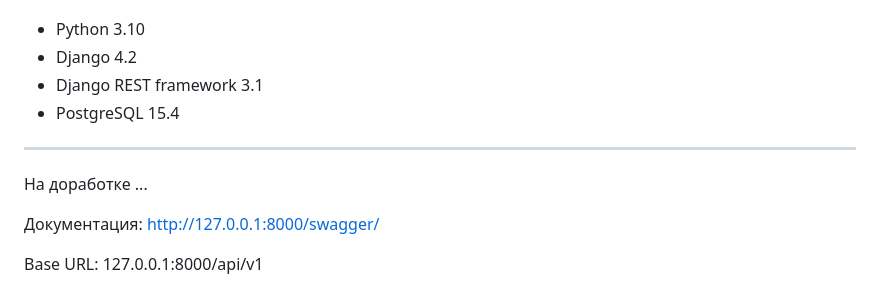
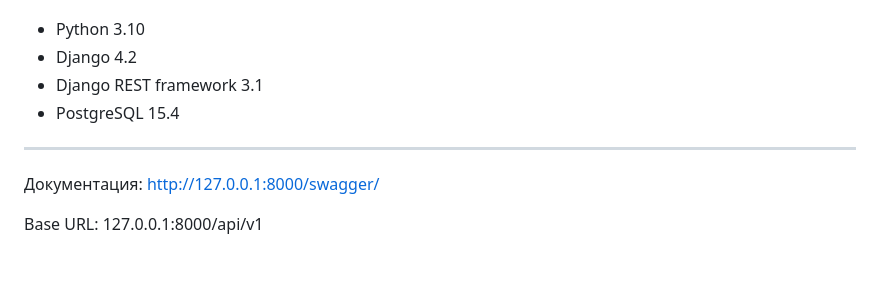
Before and after one commit to SergeyK1983/Internship, a Markdown page: README.md, the part around the change. Drawn GitHub-style; blank space fills up the shorter version.

```diff
--- a/README.md
+++ b/README.md
@@ -11,10 +11,6 @@
 - PostgreSQL 15.4
 
 ---
-
-На доработке ...
-
-
 
 Документация: http://127.0.0.1:8000/swagger/
 
```
